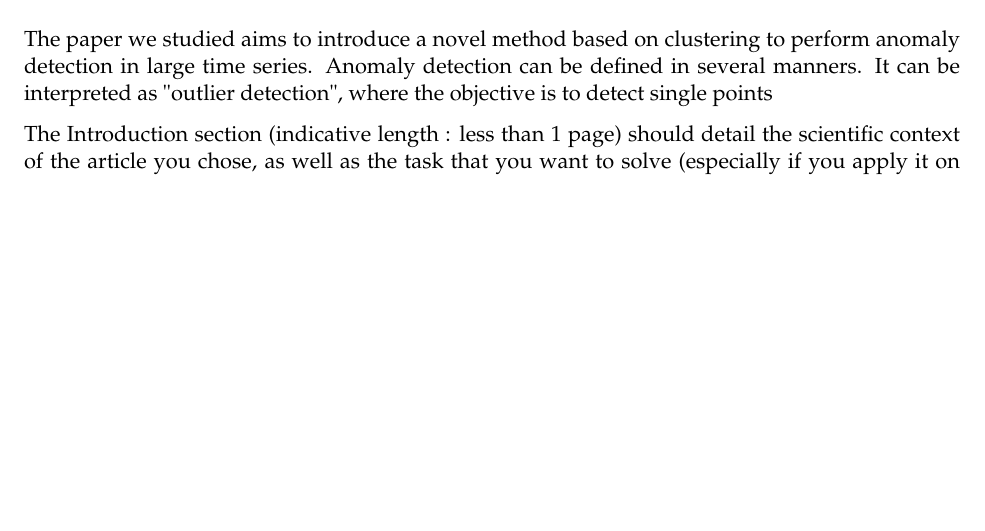
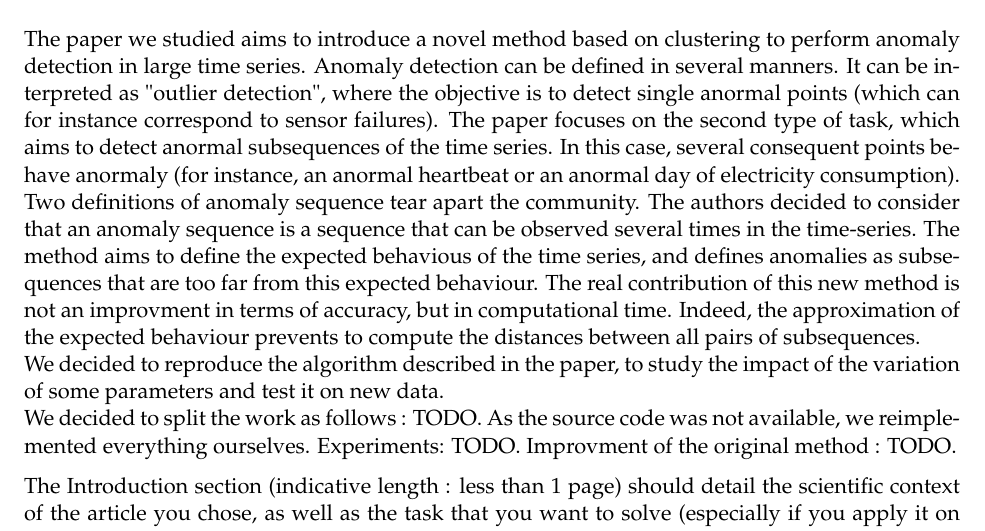
Before and after one commit to gregoirebechade/mlts_final, a LaTeX document (report/main.tex): part of page 1 of 2, cut so that both start at the same text, the shorter picture padded with empty space. Compiled offline with pdfLaTeX.

Commit message:
introduction

```diff
--- a/report/main.tex
+++ b/report/main.tex
@@ -45,7 +45,19 @@ Grégoire Béchade \email{gregoire.bechade@polytechnique.edu} % student 2
 \section{Introduction and contributions}
 The paper we studied aims to introduce a novel method based on clustering to perform anomaly detection in large time series.
 Anomaly detection can be defined in several manners.
-It can be interpreted as "outlier detection", where the objective is to detect single points
+It can be interpreted as "outlier detection", where the objective is to detect single anormal points (which can for instance correspond to sensor failures).
+The paper focuses on the second type of task, which aims to detect anormal subsequences of the time series.
+In this case, several consequent points behave anormaly (for instance, an anormal heartbeat or an anormal day of electricity consumption).
+Two definitions of anomaly sequence tear apart the community.
+The authors decided to consider that an anomaly sequence is a sequence that can be observed several times in the time-series.
+The method aims to define the expected behavious of the time series, and defines anomalies as subsequences that are too far from this expected behaviour.
+The real contribution of this new method is not an improvment in terms of accuracy, but in computational time.
+Indeed, the approximation of the expected behaviour prevents to compute the distances between all pairs of subsequences. \\
+We decided to reproduce the algorithm described in the paper, to study the impact of the variation of some parameters and test it on new data. \\
+We decided to split the work as follows : TODO. As the source code was not available, we reimplemented everything ourselves.
+Experiments: TODO.
+Improvment of the original method : TODO.
+
 
 
 
```
Also changed, not shown: report/main.pdf, 4 other files.
